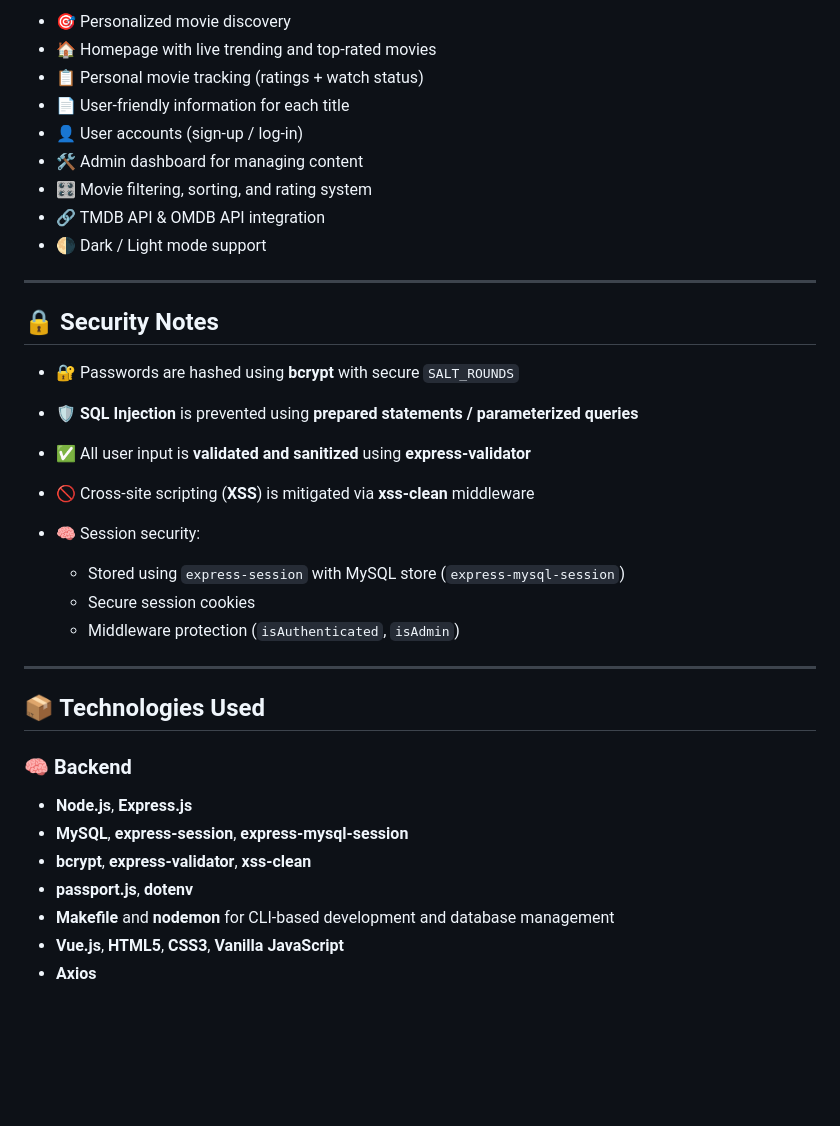
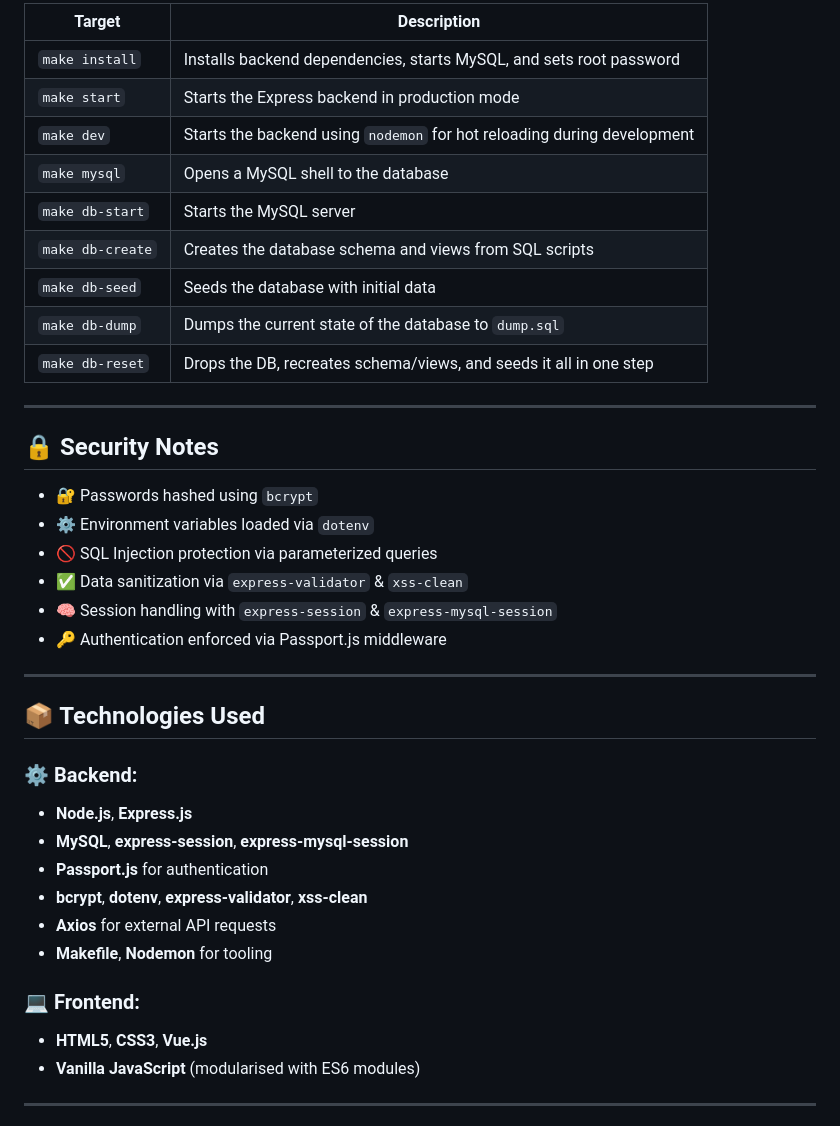
Before and after one commit to joebyjo/cinematch, a Markdown page: README.md, the part around the change printed below. GitHub-like rendering; blank space fills up the shorter version.

```diff
--- a/README.md
+++ b/README.md
@@ -68,38 +153,44 @@ Use these credentials to explore both user and admin functionality.
 
-* 🎯 Personalized movie discovery
-* 🏠 Homepage with live trending and top-rated movies
-* 📋 Personal movie tracking (ratings + watch status)
-* 📄 User-friendly information for each title
-* 👤 User accounts (sign-up / log-in)
-* 🛠️ Admin dashboard for managing content
-* 🎛️ Movie filtering, sorting, and rating system
-* 🔗 TMDB API & OMDB API integration
-* 🌗 Dark / Light mode support
+| Target           | Description                                                             |
+| ---------------- | ----------------------------------------------------------------------- |
+| `make install`   | Installs backend dependencies, starts MySQL, and sets root password     |
+| `make start`     | Starts the Express backend in production mode                           |
+| `make dev`       | Starts the backend using `nodemon` for hot reloading during development |
+| `make mysql`     | Opens a MySQL shell to the database                                     |
+| `make db-start`  | Starts the MySQL server                                                 |
+| `make db-create` | Creates the database schema and views from SQL scripts                  |
+| `make db-seed`   | Seeds the database with initial data                                    |
+| `make db-dump`   | Dumps the current state of the database to `dump.sql`                   |
+| `make db-reset`  | Drops the DB, recreates schema/views, and seeds it all in one step      |
 
 ---
 
 ## 🔒 Security Notes
 
-* 🔐 Passwords are hashed using **bcrypt** with secure `SALT_ROUNDS`
-* 🛡️ **SQL Injection** is prevented using **prepared statements / parameterized queries**
-* ✅ All user input is **validated and sanitized** using **express-validator**
-* 🚫 Cross-site scripting (**XSS**) is mitigated via **xss-clean** middleware
-* 🧠 Session security:
-
-  * Stored using `express-session` with MySQL store (`express-mysql-session`)
-  * Secure session cookies
-  * Middleware protection (`isAuthenticated`, `isAdmin`)
+- 🔐 Passwords hashed using `bcrypt`
+- ⚙️ Environment variables loaded via `dotenv`
+- 🚫 SQL Injection protection via parameterized queries
+- ✅ Data sanitization via `express-validator` & `xss-clean`
+- 🧠 Session handling with `express-session` & `express-mysql-session`
+- 🔑 Authentication enforced via Passport.js middleware
 
 ---
 
 ## 📦 Technologies Used
 
-### 🧠 Backend
+### ⚙️ Backend:
 
-* **Node.js**, **Express.js**
-* **MySQL**, **express-session**, **express-mysql-session**
-* **bcrypt**, **express-validator**, **xss-clean**
-* **passport.js**, **dotenv**
-* **Makefile** and **nodemon** for CLI-based development and database management
-* **Vue.js**, **HTML5**, **CSS3**, **Vanilla JavaScript**
-* **Axios**
+- **Node.js**, **Express.js**
+- **MySQL**, **express-session**, **express-mysql-session**
+- **Passport.js** for authentication
+- **bcrypt**, **dotenv**, **express-validator**, **xss-clean**
+- **Axios** for external API requests
+- **Makefile**, **Nodemon** for tooling
+
+### 💻 Frontend:
+
+- **HTML5**, **CSS3**, **Vue.js**
+- **Vanilla JavaScript** (modularised with ES6 modules)
+
+---
+
```
Also changed, not shown: other parts of README.md (+121 -21 lines), docs/README.md (added), docs/images/cInematch_database_schema.png (added), docs/images/cinematch_logo.png (added), docs/images/cinematch_mylists.png (added), 4 other files.
